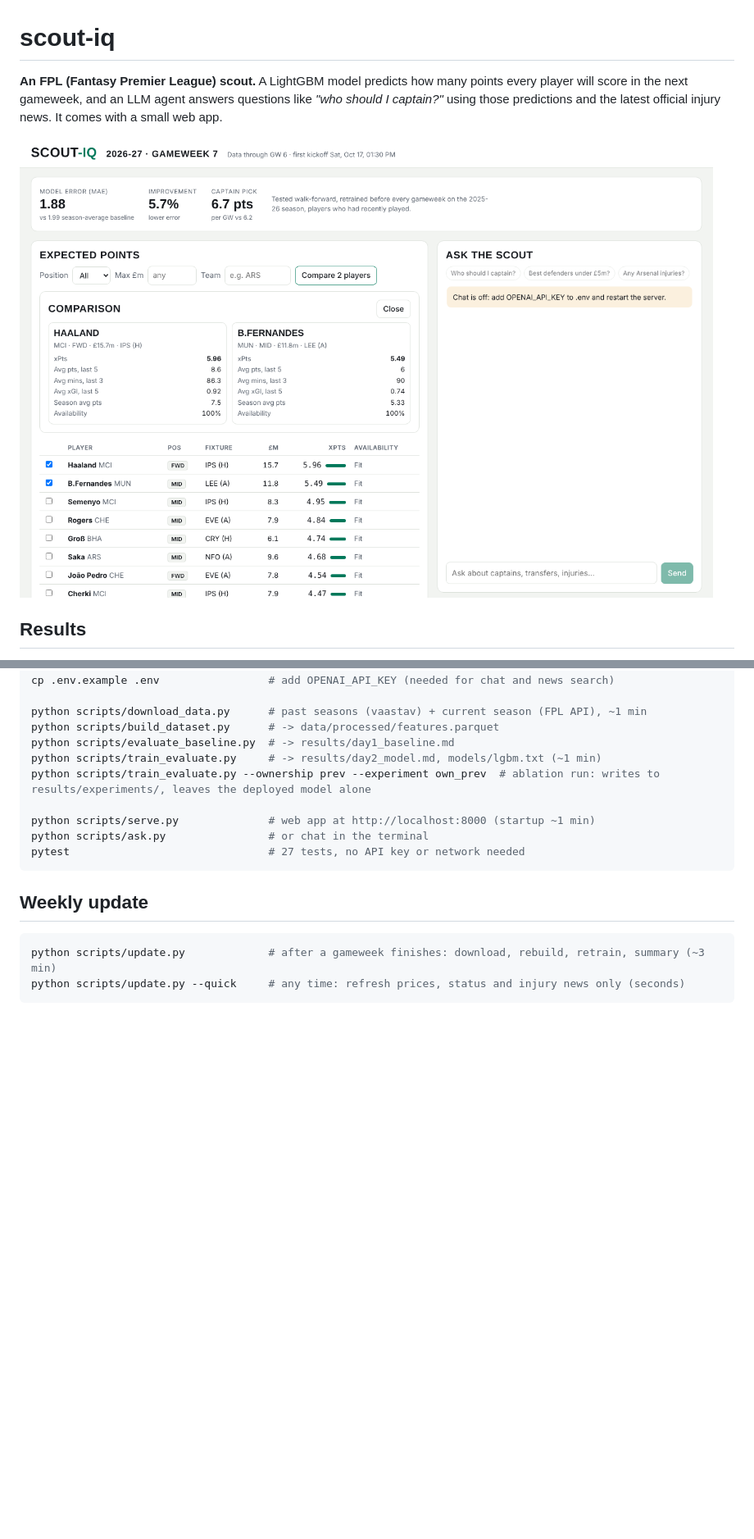
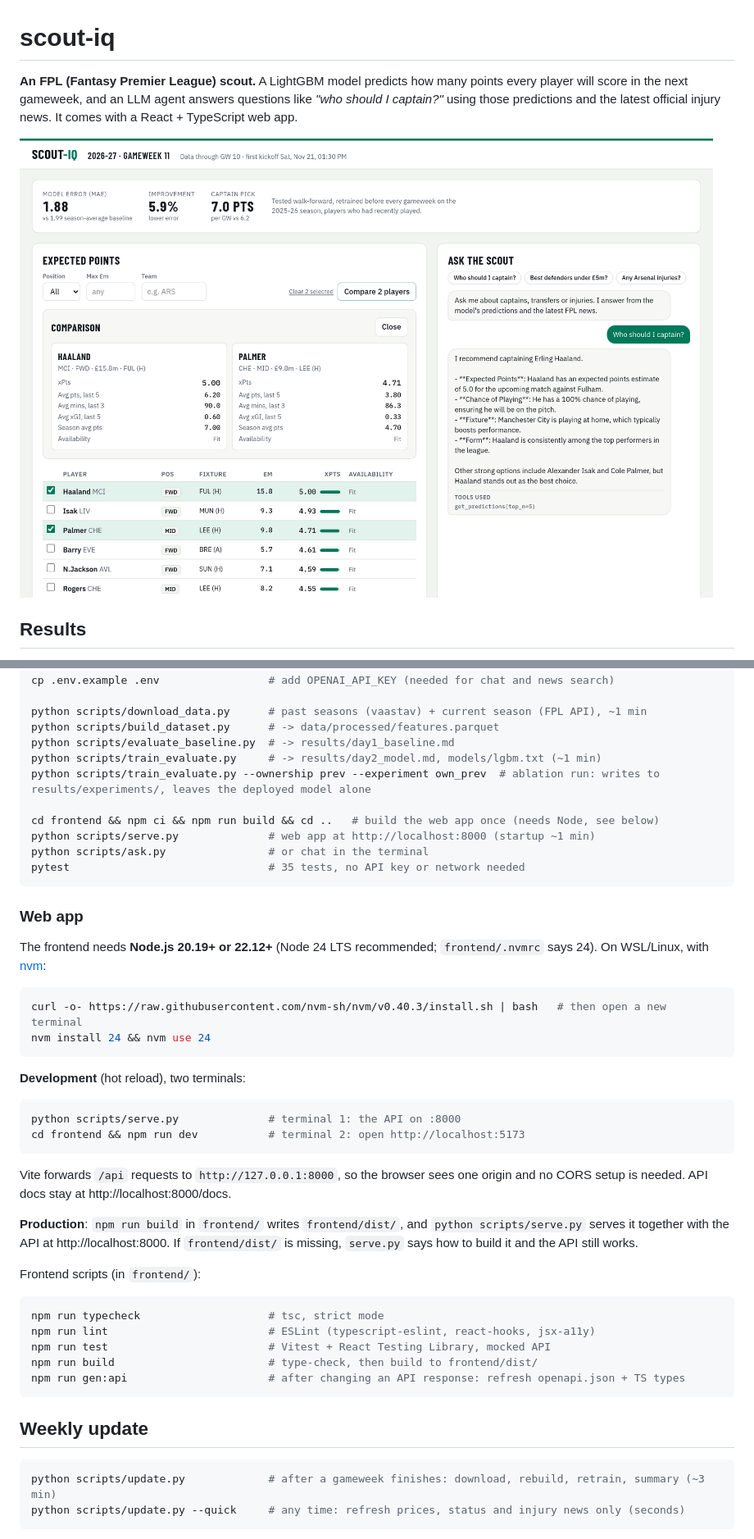
Before and after one commit to axel-lindberg/scout-iq, a Markdown page: README.md, 2 parts joined by grey strips. Shown at 82% size. Drawn GitHub-style; pictures changed too: docs/screenshot.png; blank space fills up the shorter version.

````diff
--- a/README.md
+++ b/README.md
@@ -1,6 +1,6 @@
 # scout-iq
 
-**An FPL (Fantasy Premier League) scout.** A LightGBM model predicts how many points every player will score in the next gameweek, and an LLM agent answers questions like *"who should I captain?"* using those predictions and the latest official injury news. It comes with a small web app.
+**An FPL (Fantasy Premier League) scout.** A LightGBM model predicts how many points every player will score in the next gameweek, and an LLM agent answers questions like *"who should I captain?"* using those predictions and the latest official injury news. It comes with a React + TypeScript web app.
 
 ![scout-iq web app](docs/screenshot.png)
 
@@ -84,9 +91,40 @@ python scripts/evaluate_baseline.py  # -> results/day1_baseline.md
 python scripts/train_evaluate.py     # -> results/day2_model.md, models/lgbm.txt (~1 min)
 python scripts/train_evaluate.py --ownership prev --experiment own_prev  # ablation run: writes to results/experiments/, leaves the deployed model alone
 
+cd frontend && npm ci && npm run build && cd ..   # build the web app once (needs Node, see below)
 python scripts/serve.py              # web app at http://localhost:8000 (startup ~1 min)
 python scripts/ask.py                # or chat in the terminal
-pytest                               # 27 tests, no API key or network needed
+pytest                               # 35 tests, no API key or network needed
+```
+
+### Web app
+
+The frontend needs **Node.js 20.19+ or 22.12+** (Node 24 LTS recommended; `frontend/.nvmrc` says 24). On WSL/Linux, with [nvm](https://github.com/nvm-sh/nvm):
+
+```bash
+curl -o- https://raw.githubusercontent.com/nvm-sh/nvm/v0.40.3/install.sh | bash   # then open a new terminal
+nvm install 24 && nvm use 24
+```
+
+**Development** (hot reload), two terminals:
+
+```bash
+python scripts/serve.py              # terminal 1: the API on :8000
+cd frontend && npm run dev           # terminal 2: open http://localhost:5173
+```
+
+Vite forwards `/api` requests to `http://127.0.0.1:8000`, so the browser sees one origin and no CORS setup is needed. API docs stay at http://localhost:8000/docs.
+
+**Production**: `npm run build` in `frontend/` writes `frontend/dist/`, and `python scripts/serve.py` serves it together with the API at http://localhost:8000. If `frontend/dist/` is missing, `serve.py` says how to build it and the API still works.
+
+Frontend scripts (in `frontend/`):
+
+```bash
+npm run typecheck                    # tsc, strict mode
+npm run lint                         # ESLint (typescript-eslint, react-hooks, jsx-a11y)
+npm run test                         # Vitest + React Testing Library, mocked API
+npm run build                        # type-check, then build to frontend/dist/
+npm run gen:api                      # after changing an API response: refresh openapi.json + TS types
 ```
 
 ## Weekly update
````
Also changed, not shown: other parts of README.md (+19 -6 lines).
